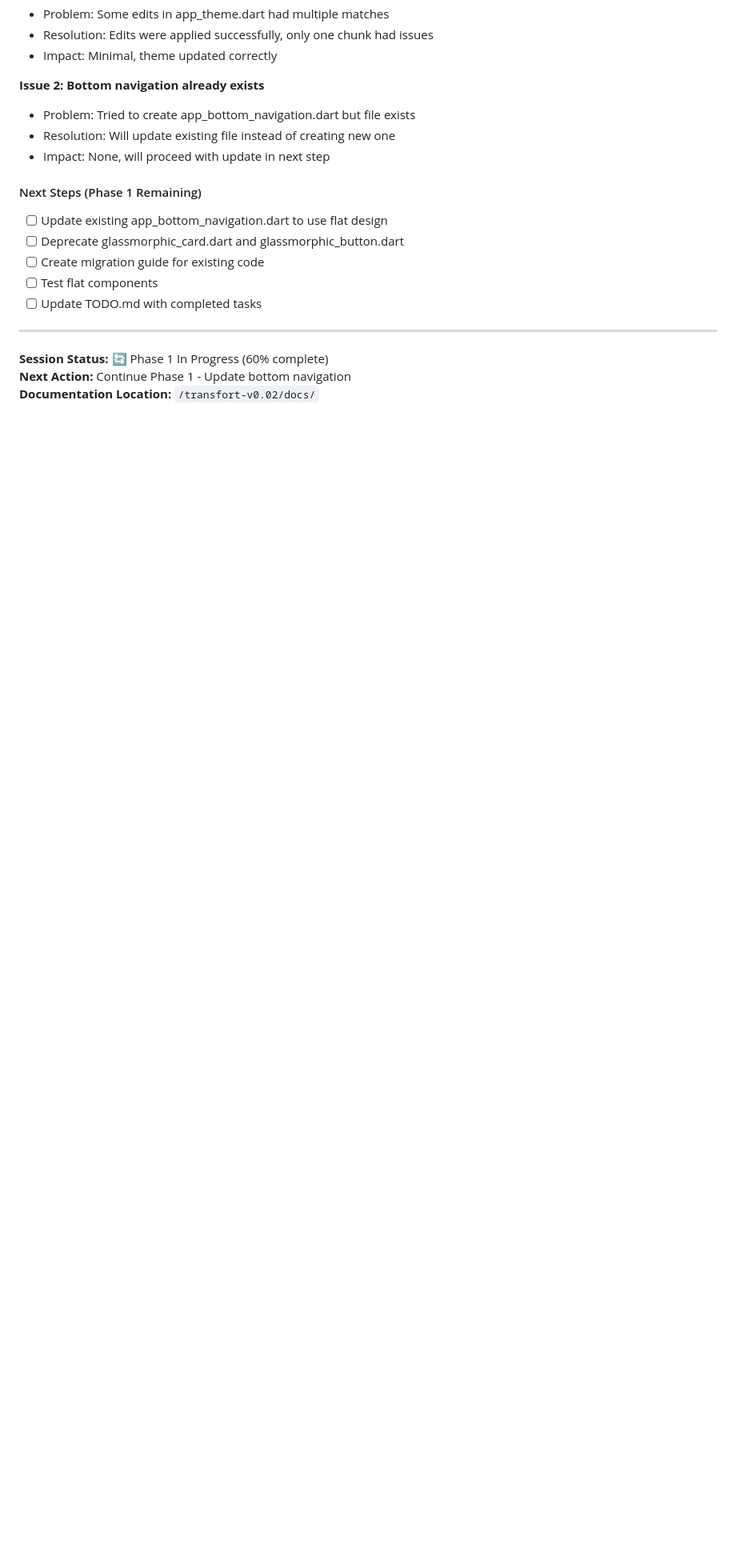
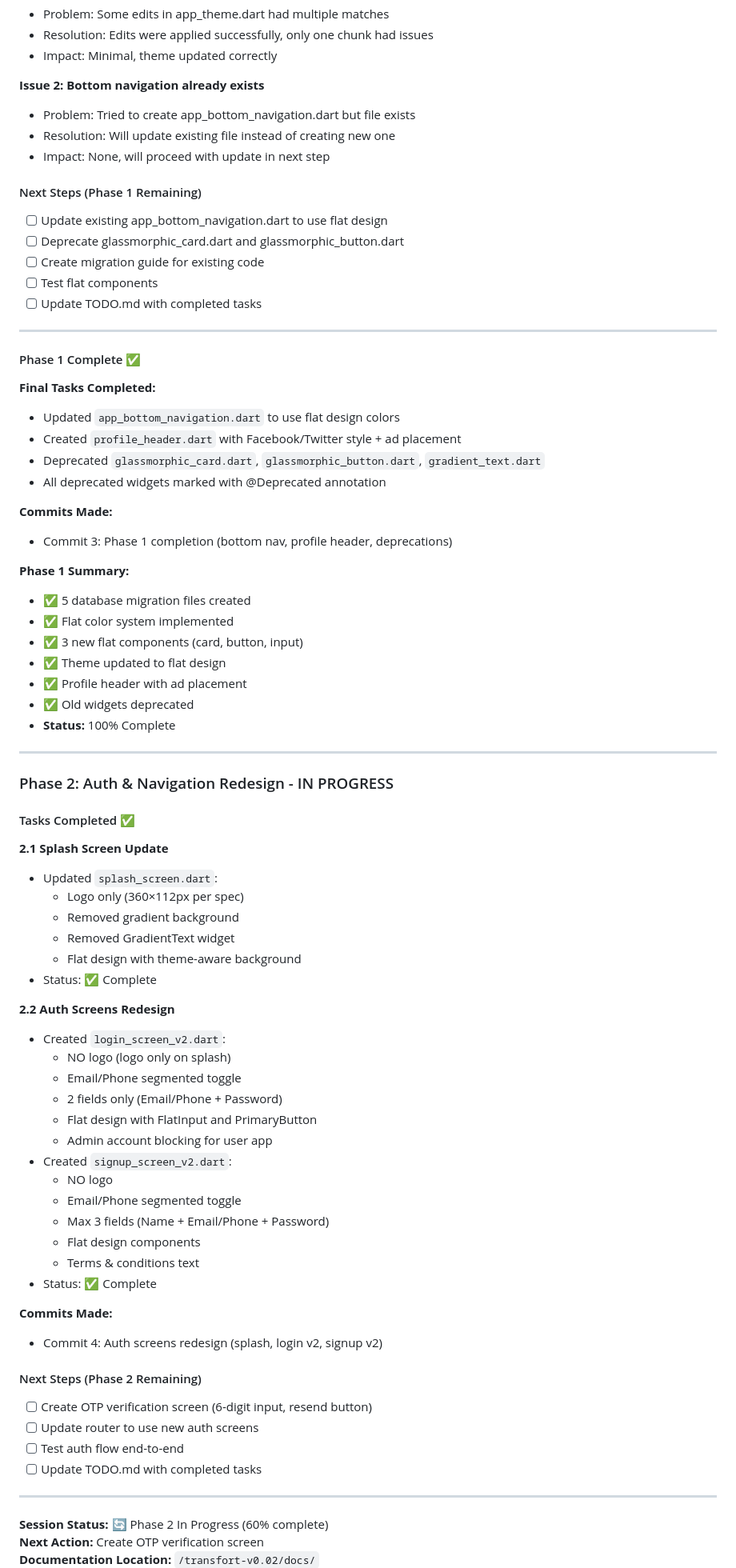
Before and after one commit to zaftyslogistics-code/tranzfort-v1, a Markdown page: transfort-v0.02/docs/Agentlog-26-jan.md, the part around one of its changes. Shown at 80% size. GitHub-like rendering; blank space fills up the shorter version.

```diff
--- a/transfort-v0.02/docs/Agentlog-26-jan.md
+++ b/transfort-v0.02/docs/Agentlog-26-jan.md
@@ -512,6 +512,66 @@ The project is now fully specified and ready for Phase 1 implementation to begin
 
 ---
 
-**Session Status:** 🔄 Phase 1 In Progress (60% complete)
-**Next Action:** Continue Phase 1 - Update bottom navigation
+#### Phase 1 Complete ✅
+
+**Final Tasks Completed:**
+- Updated `app_bottom_navigation.dart` to use flat design colors
+- Created `profile_header.dart` with Facebook/Twitter style + ad placement
+- Deprecated `glassmorphic_card.dart`, `glassmorphic_button.dart`, `gradient_text.dart`
+- All deprecated widgets marked with @Deprecated annotation
+
+**Commits Made:**
+- Commit 3: Phase 1 completion (bottom nav, profile header, deprecations)
+
+**Phase 1 Summary:**
+- ✅ 5 database migration files created
+- ✅ Flat color system implemented
+- ✅ 3 new flat components (card, button, input)
+- ✅ Theme updated to flat design
+- ✅ Profile header with ad placement
+- ✅ Old widgets deprecated
+- **Status:** 100% Complete
+
+---
+
+### Phase 2: Auth & Navigation Redesign - IN PROGRESS
+
+#### Tasks Completed ✅
+
+**2.1 Splash Screen Update**
+- Updated `splash_screen.dart`:
+  - Logo only (360×112px per spec)
+  - Removed gradient background
+  - Removed GradientText widget
+  - Flat design with theme-aware background
+- Status: ✅ Complete
+
+**2.2 Auth Screens Redesign**
+- Created `login_screen_v2.dart`:
+  - NO logo (logo only on splash)
+  - Email/Phone segmented toggle
+  - 2 fields only (Email/Phone + Password)
+  - Flat design with FlatInput and PrimaryButton
+  - Admin account blocking for user app
+- Created `signup_screen_v2.dart`:
+  - NO logo
+  - Email/Phone segmented toggle
+  - Max 3 fields (Name + Email/Phone + Password)
+  - Flat design components
+  - Terms & conditions text
+- Status: ✅ Complete
+
+**Commits Made:**
+- Commit 4: Auth screens redesign (splash, login v2, signup v2)
+
+#### Next Steps (Phase 2 Remaining)
+- [ ] Create OTP verification screen (6-digit input, resend button)
+- [ ] Update router to use new auth screens
+- [ ] Test auth flow end-to-end
+- [ ] Update TODO.md with completed tasks
+
+---
+
+**Session Status:** 🔄 Phase 2 In Progress (60% complete)
+**Next Action:** Create OTP verification screen
 **Documentation Location:** `/transfort-v0.02/docs/`
```
Also changed, not shown: other parts of transfort-v0.02/docs/Agentlog-26-jan.md (+1 -1 lines), transfort-v0.02/docs/TODO.md (+19 -18 lines).
